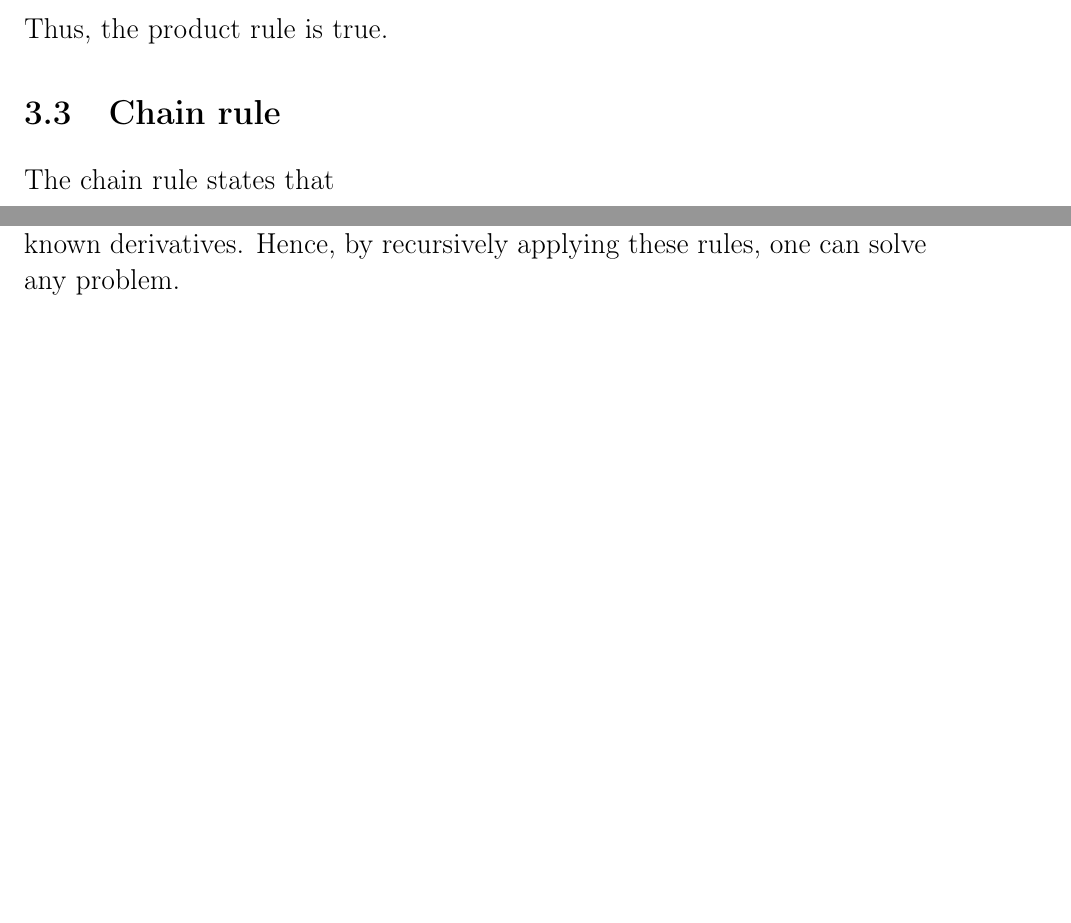
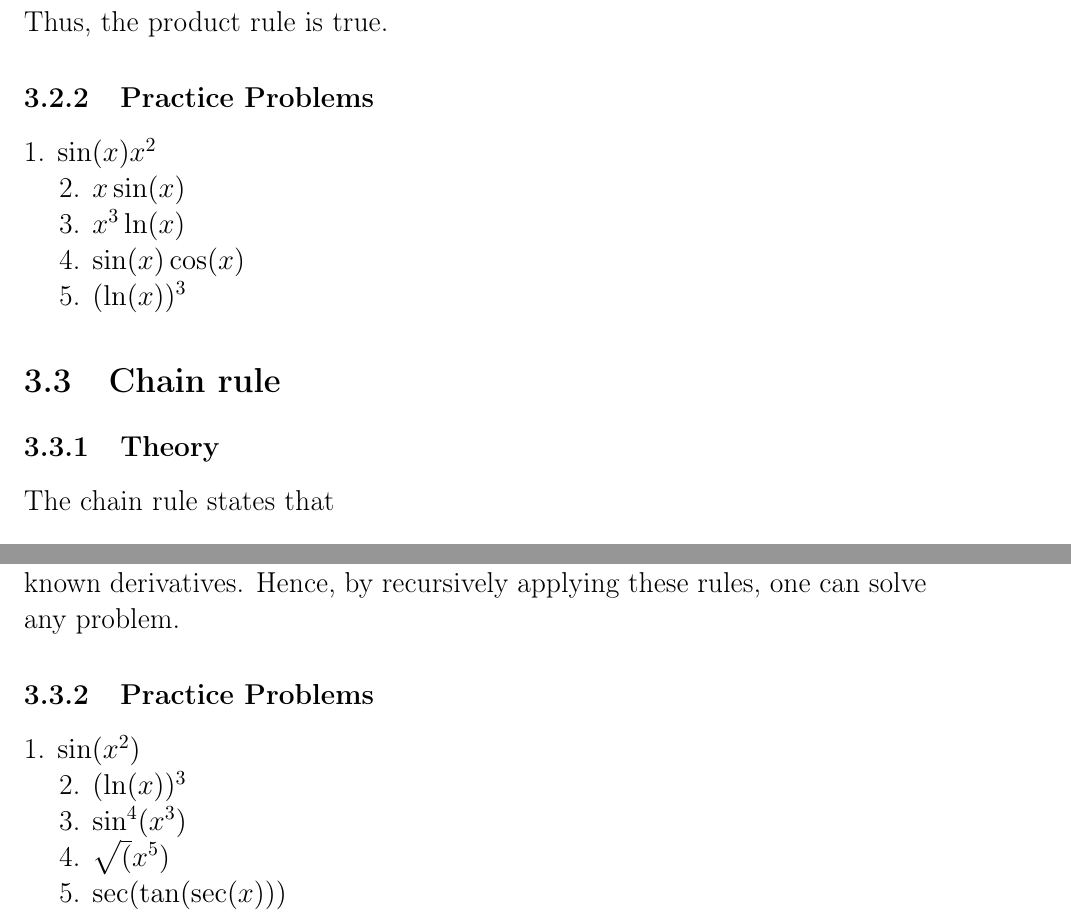
Before and after one commit to NUSH-MIG/calculusWorkshop, a LaTeX book (main.tex): two parts of pages 10 and 11 of 17 before the commit and two parts of pages 10 and 11 of 18 after it, joined at a grey line, cut so that both start at the same text, the shorter picture padded with empty space. Compiled offline with pdfLaTeX.

Commit message:
practice problems for zayan added

```diff
--- a/main.tex
+++ b/main.tex
@@ -191,7 +207,21 @@ dy&=f(x)d(g(x))+g(x)d(f(x))+d(g(x))d(f(x))\\
 
 \noindent Thus, the product rule is true.
 
+\subsection{Practice Problems}
+
+1. $\sin(x)x^2$
+
+2. $x\sin(x)$
+
+3. $x^3\ln(x)$
+
+4. $\sin(x)\cos(x)$
+
+5. $(\ln(x))^3$
+
 \section{Chain rule}
+
+\subsection{Theory}
 
 The chain rule states that
 
@@ -224,6 +254,18 @@ $$\begin{aligned}
 $$\frac{dc}{dp}=\frac{dc}{db}\frac{db}{dp}=(2)(4)=8$$
 
 \noindent From the chain rule and product rule, we can basically calculate most derivatives since most functions are products and composites of functions with known derivatives. Hence, by recursively applying these rules, one can solve any problem.
+
+\subsection{Practice Problems}
+
+1. $\sin(x^2)$
+
+2. $(\ln(x))^3$
+
+3. $\sin^4(x^3)$
+
+4. $\sqrt(x^5)$
+
+5. $\sec(\tan(\sec(x)))$
 
 \section{Quotient rule (Optional reading)}
 
```
Also changed, not shown: main.tex (16 more changed lines).
